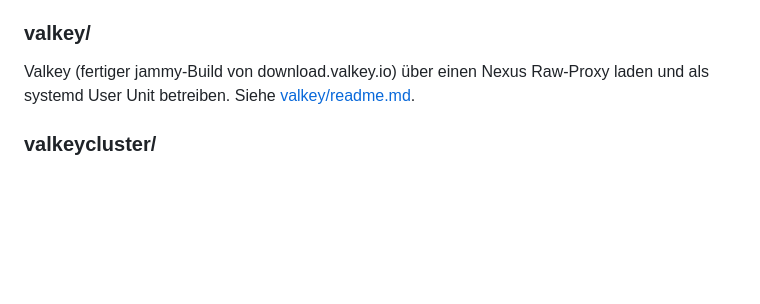
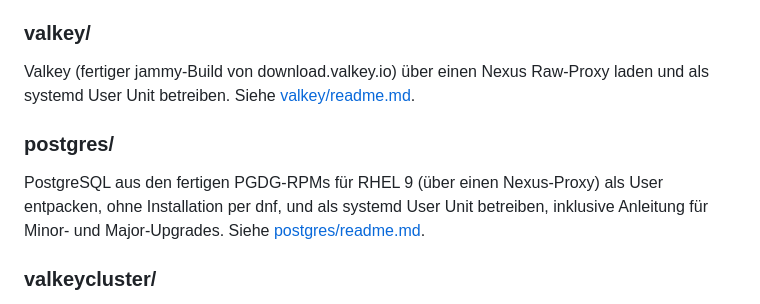
Before and after one commit to wlanboy/redhat-helpers, a Markdown page: readme.md, the part around the change. GitHub-like rendering; blank space fills up the shorter version.

Commit message:
Füge README-Dokumentation für PostgreSQL-Installation und -Betrieb hinzu

```diff
--- a/readme.md
+++ b/readme.md
@@ -46,6 +46,13 @@ Valkey (fertiger jammy-Build von download.valkey.io) über einen Nexus
 Raw-Proxy laden und als systemd User Unit betreiben. Siehe
 [valkey/readme.md](valkey/readme.md).
 
+### postgres/
+
+PostgreSQL aus den fertigen PGDG-RPMs für RHEL 9 (über einen Nexus-Proxy)
+als User entpacken, ohne Installation per dnf, und als systemd User Unit
+betreiben, inklusive Anleitung für Minor- und Major-Upgrades. Siehe
+[postgres/readme.md](postgres/readme.md).
+
 ### valkeycluster/
 
 Valkey im Cluster-Modus mit mehreren Instanzen pro VM
```
Also changed, not shown: postgres/readme.md (added, +153 -0 lines).
